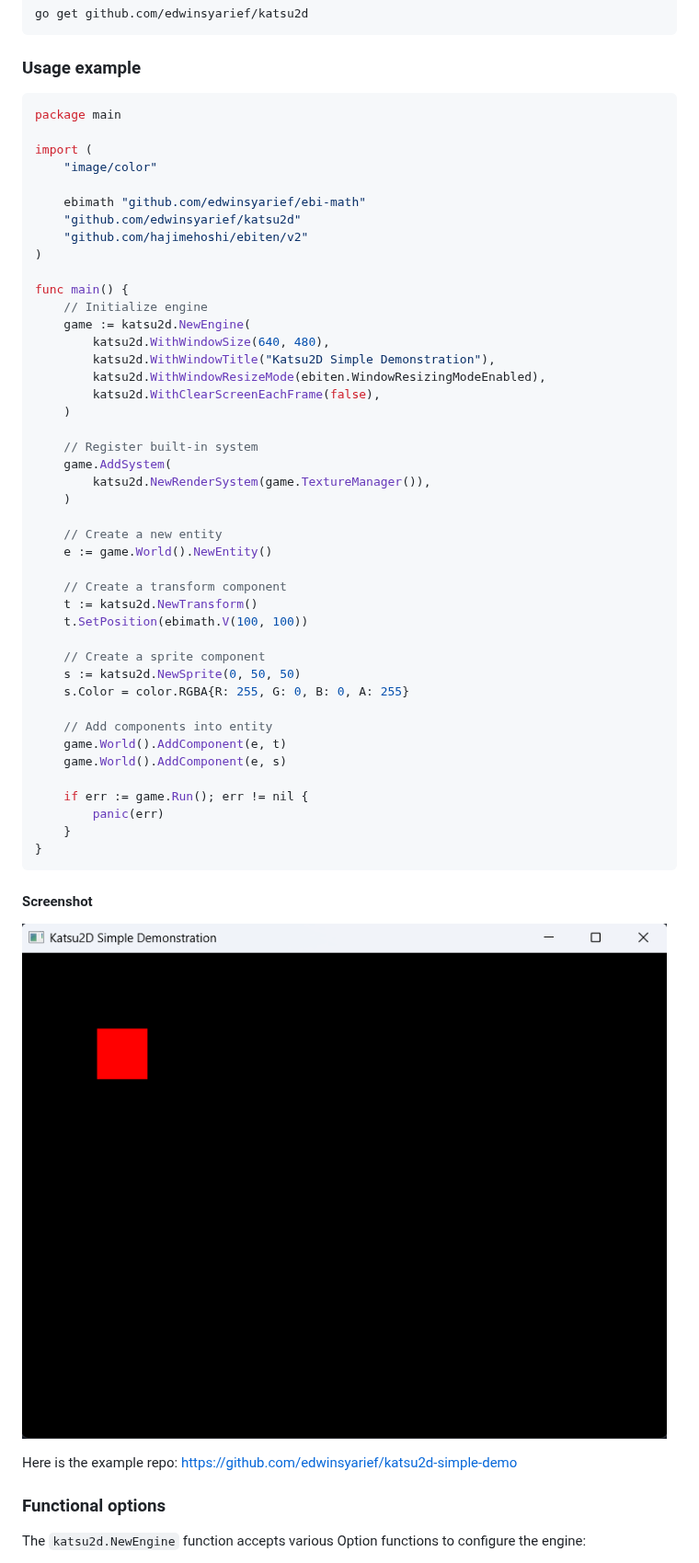
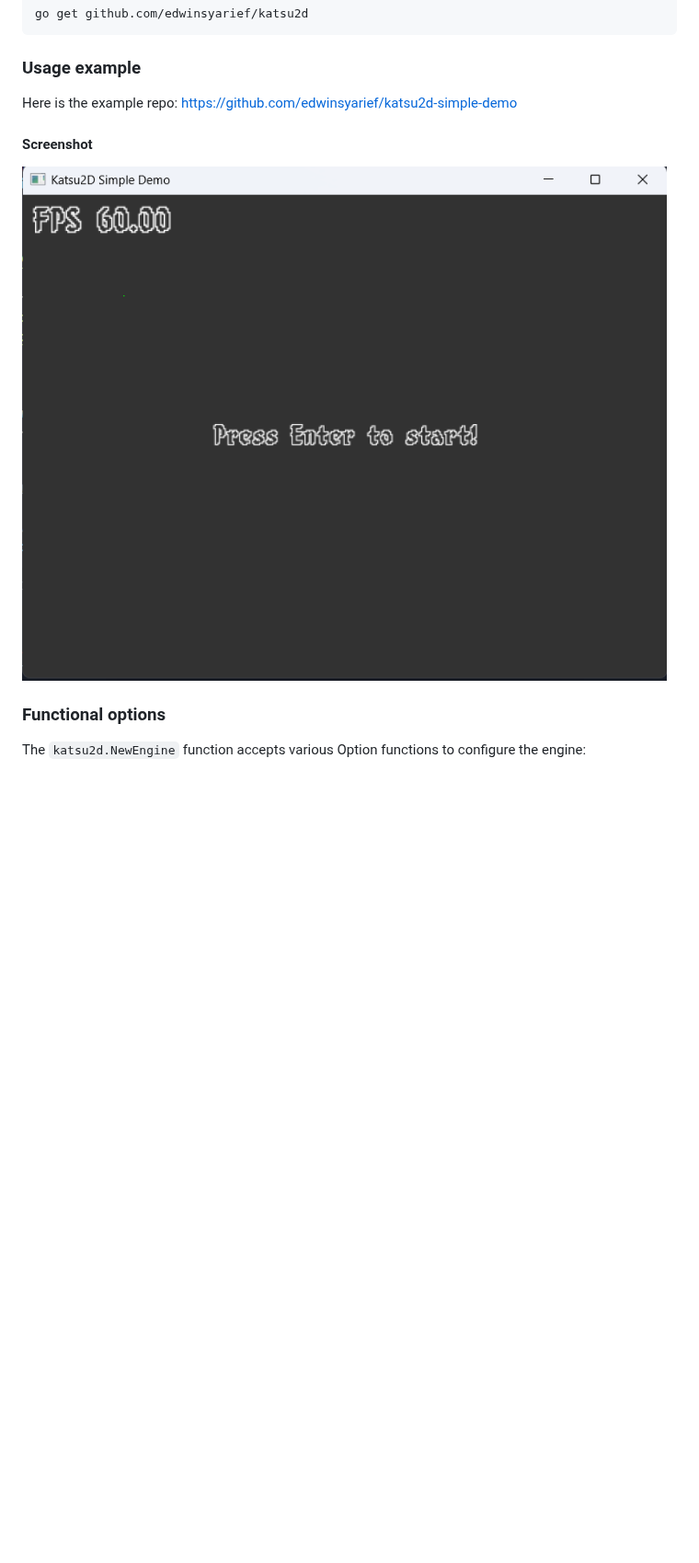
Before and after one commit to edwinsyarief/katsu2d, a Markdown page: README.md, the part around the change. Shown at 92% size. GitHub-like rendering; pictures changed too: screenshot.png; blank space fills up the shorter version.

Commit message:
Major Refactor: - Refactor ECS to be more simpler - Update readme

````diff
--- a/README.md
+++ b/README.md
@@ -35,57 +35,11 @@ go get github.com/edwinsyarief/katsu2d
 
 ### Usage example
 
-```go
-package main
-
-import (
-	"image/color"
-
-	ebimath "github.com/edwinsyarief/ebi-math"
-	"github.com/edwinsyarief/katsu2d"
-	"github.com/hajimehoshi/ebiten/v2"
-)
-
-func main() {
-	// Initialize engine
-	game := katsu2d.NewEngine(
-		katsu2d.WithWindowSize(640, 480),
-		katsu2d.WithWindowTitle("Katsu2D Simple Demonstration"),
-		katsu2d.WithWindowResizeMode(ebiten.WindowResizingModeEnabled),
-		katsu2d.WithClearScreenEachFrame(false),
-	)
-
-	// Register built-in system
-	game.AddSystem(
-		katsu2d.NewRenderSystem(game.TextureManager()),
-	)
-
-	// Create a new entity
-	e := game.World().NewEntity()
-
-	// Create a transform component
-	t := katsu2d.NewTransform()
-	t.SetPosition(ebimath.V(100, 100))
-
-	// Create a sprite component
-	s := katsu2d.NewSprite(0, 50, 50)
-	s.Color = color.RGBA{R: 255, G: 0, B: 0, A: 255}
-
-	// Add components into entity
-	game.World().AddComponent(e, t)
-	game.World().AddComponent(e, s)
-
-	if err := game.Run(); err != nil {
-		panic(err)
-	}
-}
-```
+Here is the example repo: [https://github.com/edwinsyarief/katsu2d-simple-demo](https://github.com/edwinsyarief/katsu2d-simple-demo)
 
 #### Screenshot
 
 ![Simple Demo](./screenshot.png)
-
-Here is the example repo: [https://github.com/edwinsyarief/katsu2d-simple-demo](https://github.com/edwinsyarief/katsu2d-simple-demo)
 
 ### Functional options
 
````
Also changed, not shown: 8 other files.
